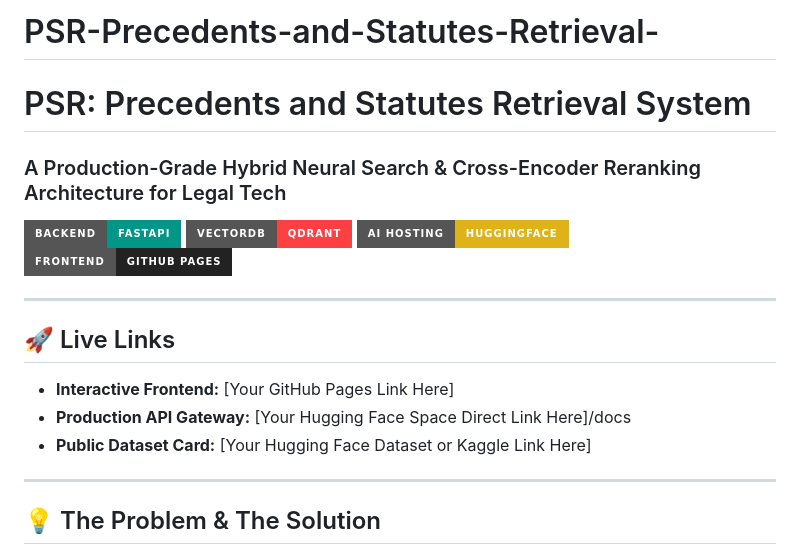
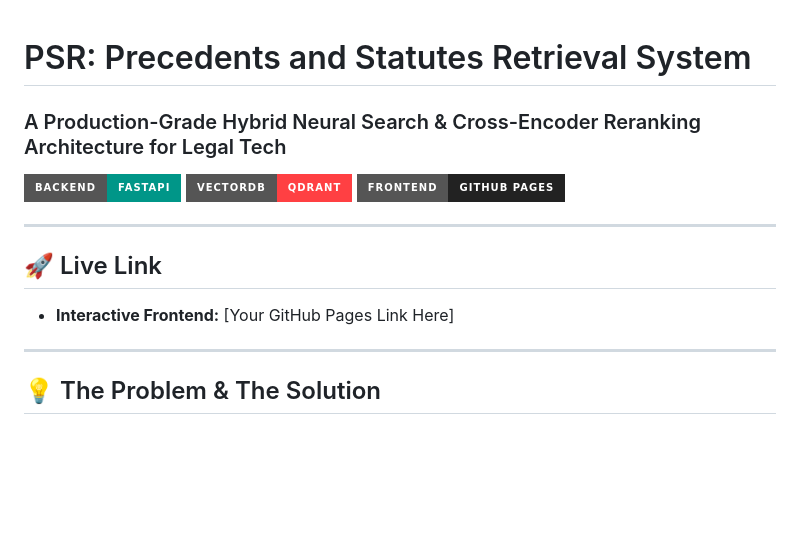
Before and after one commit to Subramani2005/PSR-Precedents-and-Statutes-Retrieval, a Markdown page: README.md, the part around the change. Rendered like a GitHub page; badges without logos; blank space fills up the shorter version.

Commit message:
Refine README structure and links
Updated README to improve formatting and clarity.

```diff
--- a/README.md
+++ b/README.md
@@ -1,19 +1,15 @@
-# PSR-Precedents-and-Statutes-Retrieval-
 # PSR: Precedents and Statutes Retrieval System
 
 ### A Production-Grade Hybrid Neural Search & Cross-Encoder Reranking Architecture for Legal Tech
 
 [![FastAPI](https://img.shields.io/badge/Backend-FastAPI-009688?style=for-the-badge&logo=fastapi&logoColor=white)](https://fastapi.tiangolo.com/)
 [![Qdrant](https://img.shields.io/badge/VectorDB-Qdrant-ff4043?style=for-the-badge&logo=qdrant&logoColor=white)](https://qdrant.tech/)
-[![HuggingFace](https://img.shields.io/badge/AI_Hosting-HuggingFace-yellow?style=for-the-badge&logo=huggingface&logoColor=black)](https://huggingface.co/)
 [![GitHub Pages](https://img.shields.io/badge/Frontend-GitHub_Pages-222222?style=for-the-badge&logo=github&logoColor=white)](https://pages.github.com/)
 
 ---
 
-## 🚀 Live Links
+## 🚀 Live Link
 * **Interactive Frontend:** [Your GitHub Pages Link Here]
-* **Production API Gateway:** [Your Hugging Face Space Direct Link Here]/docs
-* **Public Dataset Card:** [Your Hugging Face Dataset or Kaggle Link Here]
 
 ---
 
```
